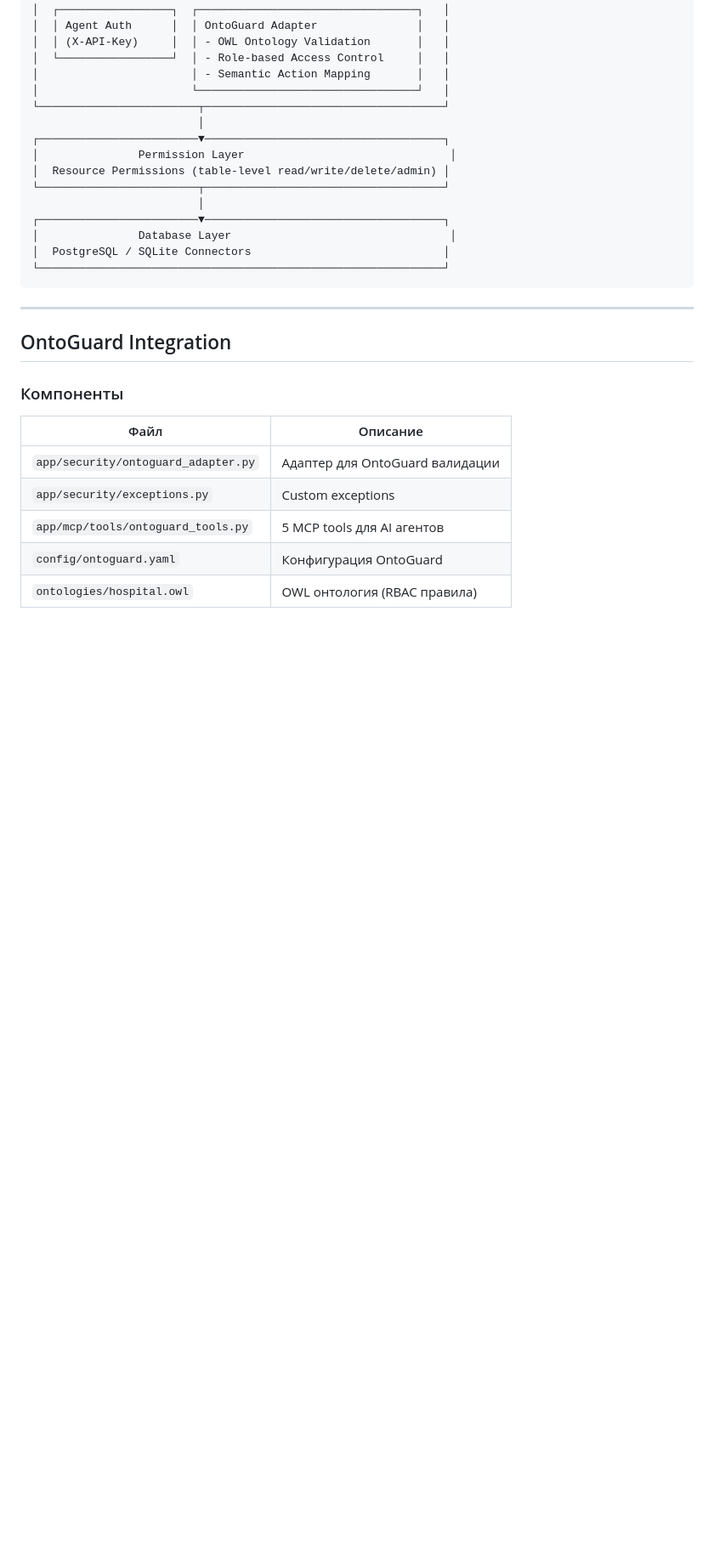
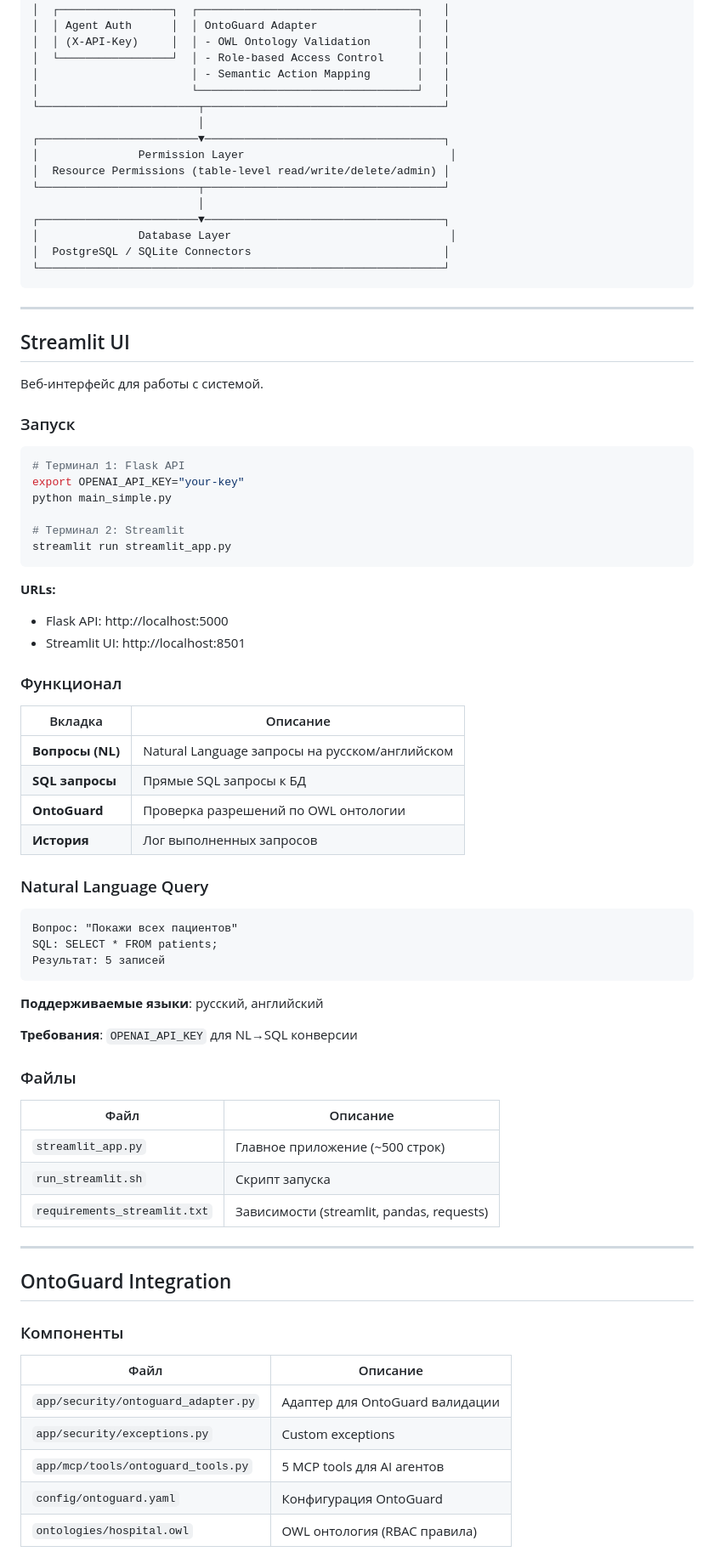
Before and after one commit to vpakspace/universal-agent-connector, a Markdown page: .claude/CLAUDE.md, the part around one of its changes. Shown at 85% size. GitHub-like rendering; blank space fills up the shorter version.

Commit message:
docs: Update project memory with Streamlit UI documentation
- Add Streamlit UI section with launch instructions
- Document Natural Language Query feature (Russian/English)
- Update project file structure
- Mark NL Query and Streamlit UI as completed in TODO
- Add commit 9ebbea8 to history

Co-Authored-By: Claude Opus 4.5 <noreply@anthropic.com>

````diff
--- a/.claude/CLAUDE.md
+++ b/.claude/CLAUDE.md
@@ -51,6 +53,56 @@ Universal Agent Connector - MCP инфраструктура для AI-аген
 │  PostgreSQL / SQLite Connectors                             │
 └─────────────────────────────────────────────────────────────┘
 ```
+
+---
+
+## Streamlit UI
+
+Веб-интерфейс для работы с системой.
+
+### Запуск
+
+```bash
+# Терминал 1: Flask API
+export OPENAI_API_KEY="your-key"
+python main_simple.py
+
+# Терминал 2: Streamlit
+streamlit run streamlit_app.py
+```
+
+**URLs:**
+- Flask API: http://localhost:5000
+- Streamlit UI: http://localhost:8501
+
+### Функционал
+
+| Вкладка | Описание |
+|---------|----------|
+| **Вопросы (NL)** | Natural Language запросы на русском/английском |
+| **SQL запросы** | Прямые SQL запросы к БД |
+| **OntoGuard** | Проверка разрешений по OWL онтологии |
+| **История** | Лог выполненных запросов |
+
+### Natural Language Query
+
+```
+Вопрос: "Покажи всех пациентов"
+SQL: SELECT * FROM patients;
+Результат: 5 записей
+```
+
+**Поддерживаемые языки**: русский, английский
+
+**Требования**: `OPENAI_API_KEY` для NL→SQL конверсии
+
+### Файлы
+
+| Файл | Описание |
+|------|----------|
+| `streamlit_app.py` | Главное приложение (~500 строк) |
+| `run_streamlit.sh` | Скрипт запуска |
+| `requirements_streamlit.txt` | Зависимости (streamlit, pandas, requests) |
 
 ---
 
````
Also changed, not shown: other parts of .claude/CLAUDE.md (+25 -14 lines).
